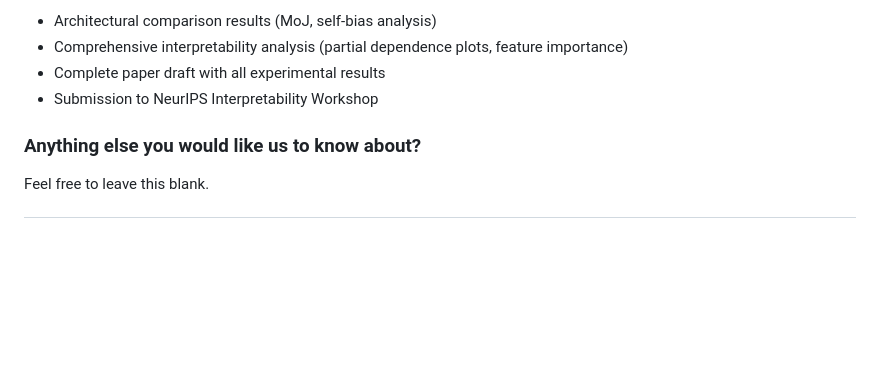
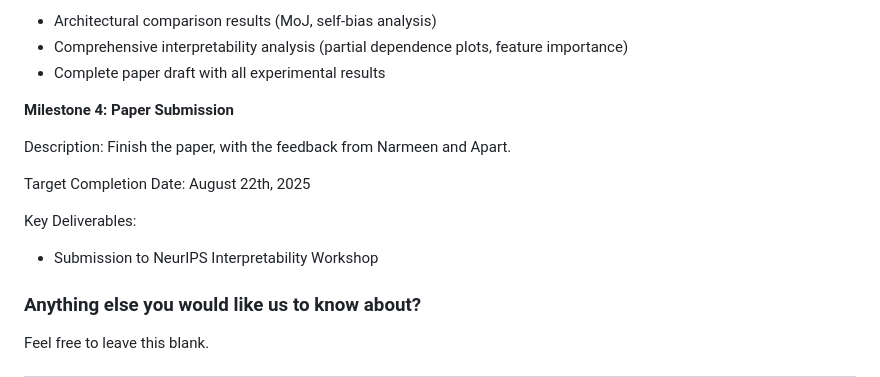
Before and after one commit to Eitan-Sprejer/multi-judge-interpretability, a Markdown page: docs/apart_project_proposal.md, the part around the change. Rendered like a GitHub page; blank space fills up the shorter version.

Commit message:
Add paper submission milestone

```diff
--- a/docs/apart_project_proposal.md
+++ b/docs/apart_project_proposal.md
@@ -236,7 +236,16 @@ Key Deliverables:
 * Architectural comparison results (MoJ, self-bias analysis)
 * Comprehensive interpretability analysis (partial dependence plots, feature importance)
 * Complete paper draft with all experimental results
+
+**Milestone 4: Paper Submission**
+
+Description: Finish the paper, with the feedback from Narmeen and Apart.
+
+Target Completion Date: August 22th, 2025
+
+Key Deliverables:
 * Submission to NeurIPS Interpretability Workshop
+
 
 ### Anything else you would like us to know about?
 
```
